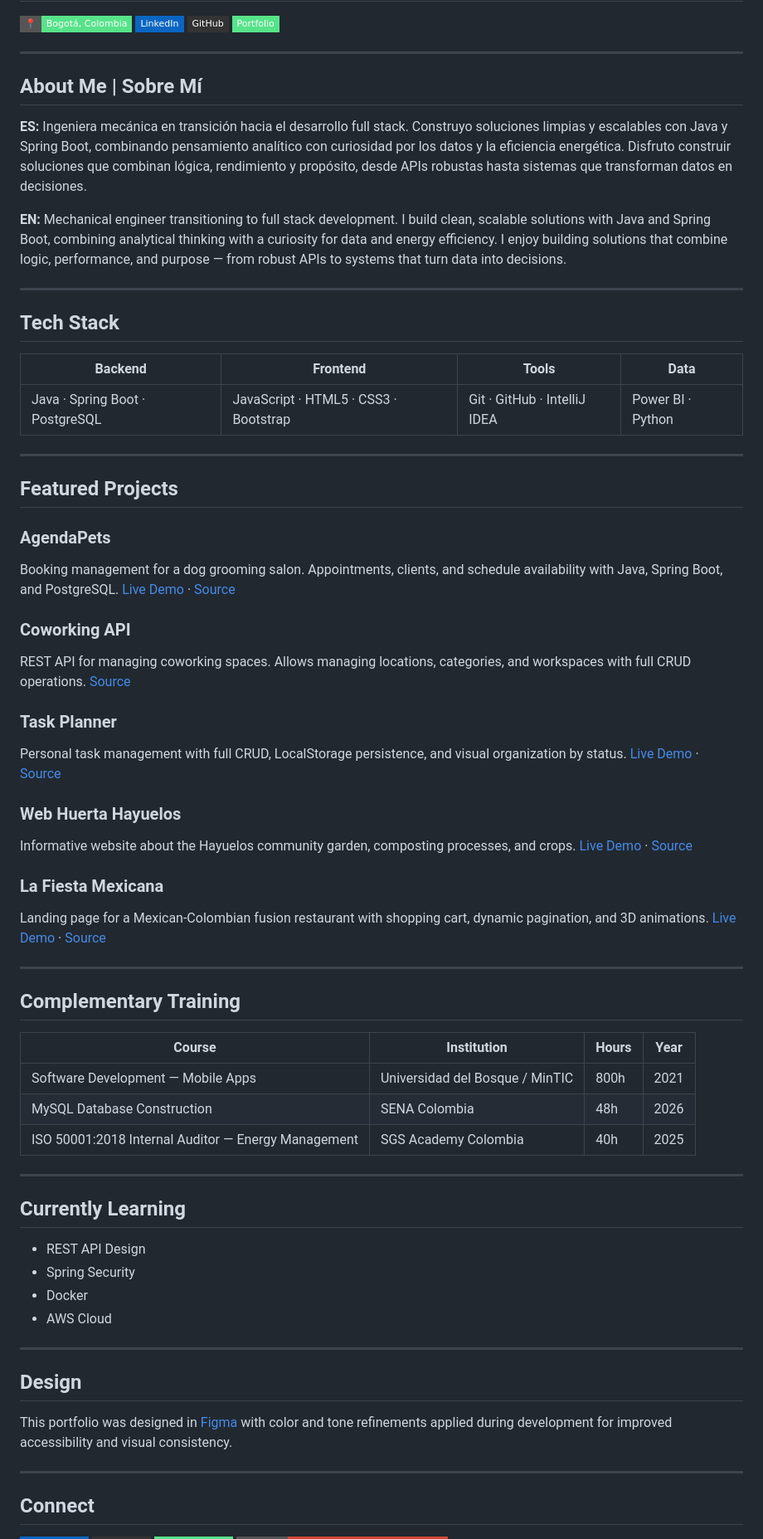
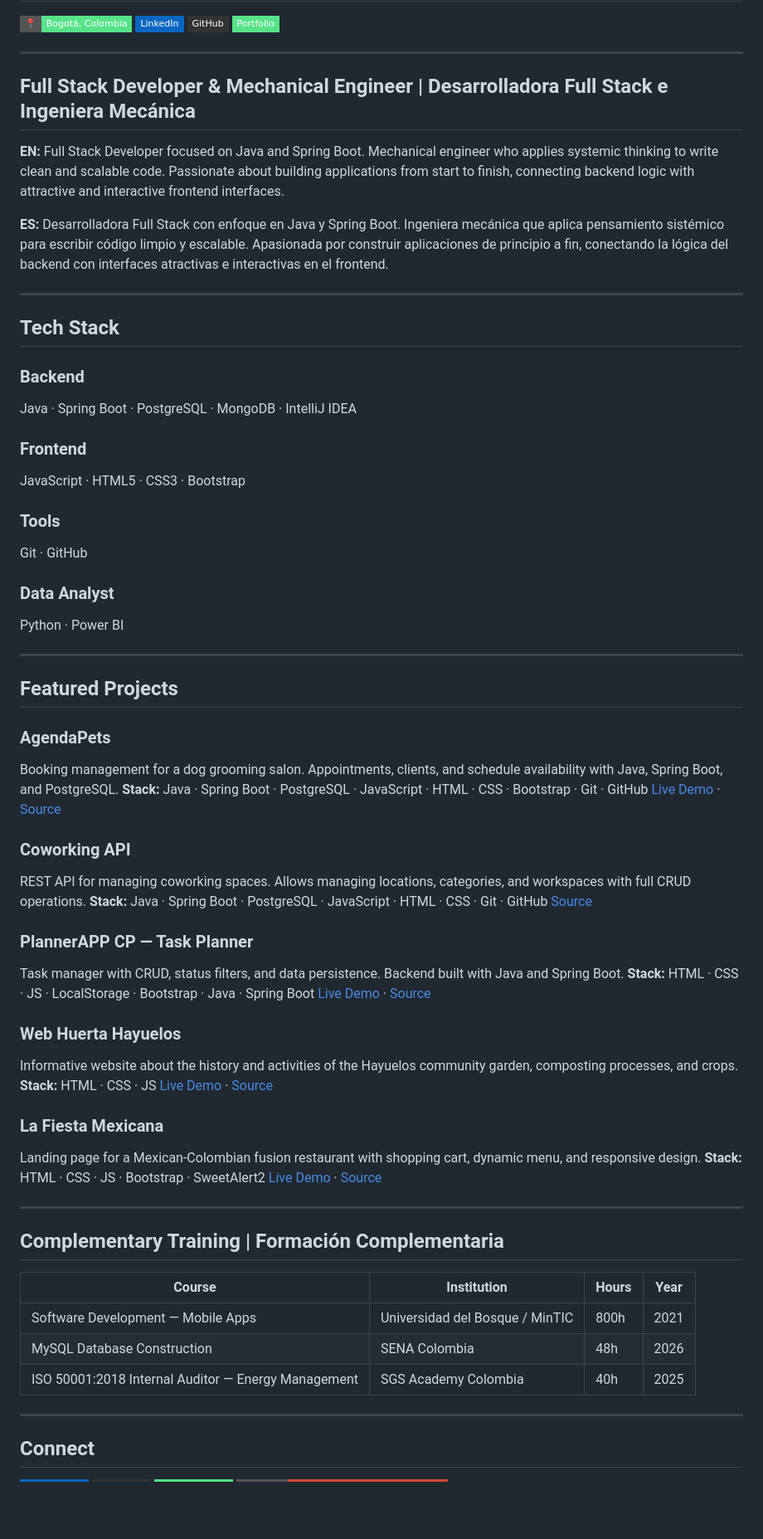
Before and after one commit to CarolPinerosTrujillo/Portafolio, a Markdown page: readME.md, the part around the change. Shown at 83% size. GitHub-like rendering; badges without logos; blank space fills up the shorter version.

Commit message:
correccion readme

```diff
--- a/readME.md
+++ b/readME.md
@@ -7,21 +7,29 @@
 
 ---
 
-## About Me | Sobre Mí
+## Full Stack Developer & Mechanical Engineer | Desarrolladora Full Stack e Ingeniera Mecánica
+
+**EN:**
+Full Stack Developer focused on Java and Spring Boot. Mechanical engineer who applies systemic thinking to write clean and scalable code. Passionate about building applications from start to finish, connecting backend logic with attractive and interactive frontend interfaces.
 
 **ES:**
-Ingeniera mecánica en transición hacia el desarrollo full stack. Construyo soluciones limpias y escalables con Java y Spring Boot, combinando pensamiento analítico con curiosidad por los datos y la eficiencia energética. Disfruto construir soluciones que combinan lógica, rendimiento y propósito, desde APIs robustas hasta sistemas que transforman datos en decisiones.
-
-**EN:**
-Mechanical engineer transitioning to full stack development. I build clean, scalable solutions with Java and Spring Boot, combining analytical thinking with a curiosity for data and energy efficiency. I enjoy building solutions that combine logic, performance, and purpose — from robust APIs to systems that turn data into decisions.
+Desarrolladora Full Stack con enfoque en Java y Spring Boot. Ingeniera mecánica que aplica pensamiento sistémico para escribir código limpio y escalable. Apasionada por construir aplicaciones de principio a fin, conectando la lógica del backend con interfaces atractivas e interactivas en el frontend.
 
 ---
 
 ## Tech Stack
 
-| Backend | Frontend | Tools | Data |
-|---|---|---|---|
-| Java · Spring Boot · PostgreSQL | JavaScript · HTML5 · CSS3 · Bootstrap | Git · GitHub · IntelliJ IDEA | Power BI · Python |
+### Backend
+Java · Spring Boot · PostgreSQL · MongoDB · IntelliJ IDEA
+
+### Frontend
+JavaScript · HTML5 · CSS3 · Bootstrap
+
+### Tools
+Git · GitHub
+
+### Data Analyst
+Python · Power BI
 
 ---
 
@@ -29,48 +37,38 @@ Mechanical engineer transitioning to full stack development. I build clean, scal
 
 ### AgendaPets
 Booking management for a dog grooming salon. Appointments, clients, and schedule availability with Java, Spring Boot, and PostgreSQL.
-[Live Demo](https://agendapets.github.io/AgendaPets/) · [Source](https://github.com/AgendaPets)
+**Stack:** Java · Spring Boot · PostgreSQL · JavaScript · HTML · CSS · Bootstrap · Git · GitHub
+[Live Demo](https://agenda-pets-pi.vercel.app/) · [Source](https://github.com/AgendaPets)
 
 ### Coworking API
 REST API for managing coworking spaces. Allows managing locations, categories, and workspaces with full CRUD operations.
+**Stack:** Java · Spring Boot · PostgreSQL · JavaScript · HTML · CSS · Git · GitHub
 [Source](https://github.com/CarolPinerosTrujillo/Coworking_API_Java)
 
-### Task Planner
-Personal task management with full CRUD, LocalStorage persistence, and visual organization by status.
+### PlannerAPP CP — Task Planner
+Task manager with CRUD, status filters, and data persistence. Backend built with Java and Spring Boot.
+**Stack:** HTML · CSS · JS · LocalStorage · Bootstrap · Java · Spring Boot
 [Live Demo](https://carolpinerostrujillo.github.io/Web_planificadorTareas/) · [Source](https://github.com/CarolPinerosTrujillo/Web_planificadorTareas)
 
 ### Web Huerta Hayuelos
-Informative website about the Hayuelos community garden, composting processes, and crops.
+Informative website about the history and activities of the Hayuelos community garden, composting processes, and crops.
+**Stack:** HTML · CSS · JS
 [Live Demo](https://carolpinerostrujillo.github.io/HuertaComunitaria/) · [Source](https://github.com/CarolPinerosTrujillo/HuertaComunitaria)
 
 ### La Fiesta Mexicana
-Landing page for a Mexican-Colombian fusion restaurant with shopping cart, dynamic pagination, and 3D animations.
+Landing page for a Mexican-Colombian fusion restaurant with shopping cart, dynamic menu, and responsive design.
+**Stack:** HTML · CSS · JS · Bootstrap · SweetAlert2
 [Live Demo](https://carolpinerostrujillo.github.io/Hackaton-Landingpage-LaFiestaMex/) · [Source](https://github.com/CarolPinerosTrujillo/Hackaton-Landingpage-LaFiestaMex)
 
 ---
 
-## Complementary Training
+## Complementary Training | Formación Complementaria
 
 | Course | Institution | Hours | Year |
 |---|---|---|---|
 | Software Development — Mobile Apps | Universidad del Bosque / MinTIC | 800h | 2021 |
 | MySQL Database Construction | SENA Colombia | 48h | 2026 |
 | ISO 50001:2018 Internal Auditor — Energy Management | SGS Academy Colombia | 40h | 2025 |
-
----
-
-## Currently Learning
-
-- REST API Design
-- Spring Security
-- Docker
-- AWS Cloud
-
----
-
-## Design
-
-This portfolio was designed in [Figma](https://www.figma.com/design/TOMiRdpbUHgDdO5N1YU8NA/PORTAFOLIO) with color and tone refinements applied during development for improved accessibility and visual consistency.
 
 ---
 
```
